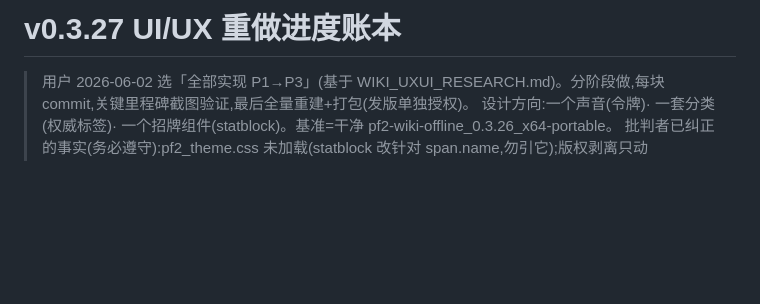
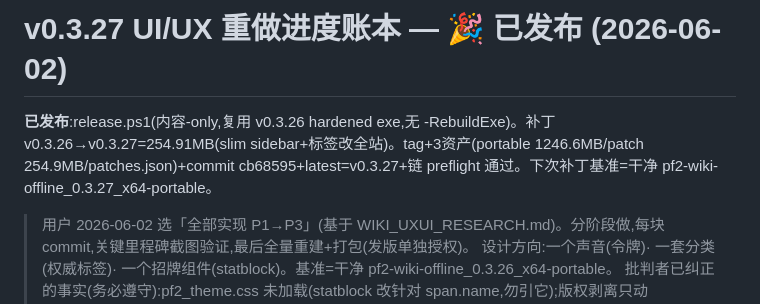
Before and after one commit to takaqiao/pf2-wiki-offline, a Markdown page: src-tauri/V0327_UXUI_PROGRESS.md, the part around the change. GitHub-like rendering; blank space fills up the shorter version.

Commit message:
docs: v0.3.27 UI/UX redesign released (patch 254.9MB, chain preflight passed)
Co-Authored-By: Claude Opus 4.7 (1M context) <noreply@anthropic.com>

```diff
--- a/src-tauri/V0327_UXUI_PROGRESS.md
+++ b/src-tauri/V0327_UXUI_PROGRESS.md
@@ -1,4 +1,6 @@
-# v0.3.27 UI/UX 重做进度账本
+# v0.3.27 UI/UX 重做进度账本  —  🎉 已发布 (2026-06-02)
+
+**已发布**:release.ps1(内容-only,复用 v0.3.26 hardened exe,无 -RebuildExe)。补丁 v0.3.26→v0.3.27=254.91MB(slim sidebar+标签改全站)。tag+3资产(portable 1246.6MB/patch 254.9MB/patches.json)+commit cb68595+latest=v0.3.27+链 preflight 通过。下次补丁基准=干净 pf2-wiki-offline_0.3.27_x64-portable。
 
 > 用户 2026-06-02 选「全部实现 P1→P3」(基于 WIKI_UXUI_RESEARCH.md)。分阶段做,每块 commit,关键里程碑截图验证,最后全量重建+打包(发版单独授权)。
 > 设计方向:一个声音(令牌)· 一套分类(权威标签)· 一个招牌组件(statblock)。基准=干净 pf2-wiki-offline_0.3.26_x64-portable。
```
